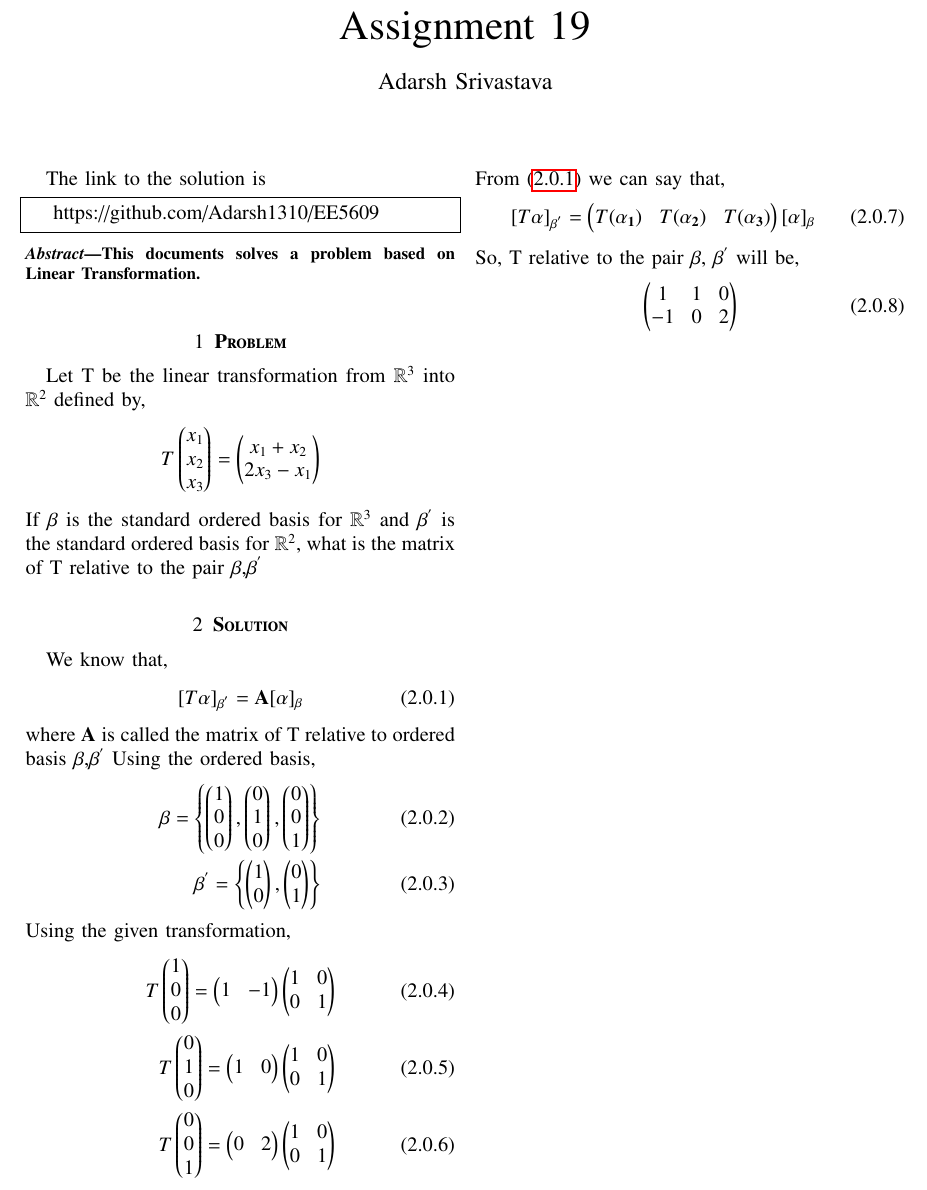
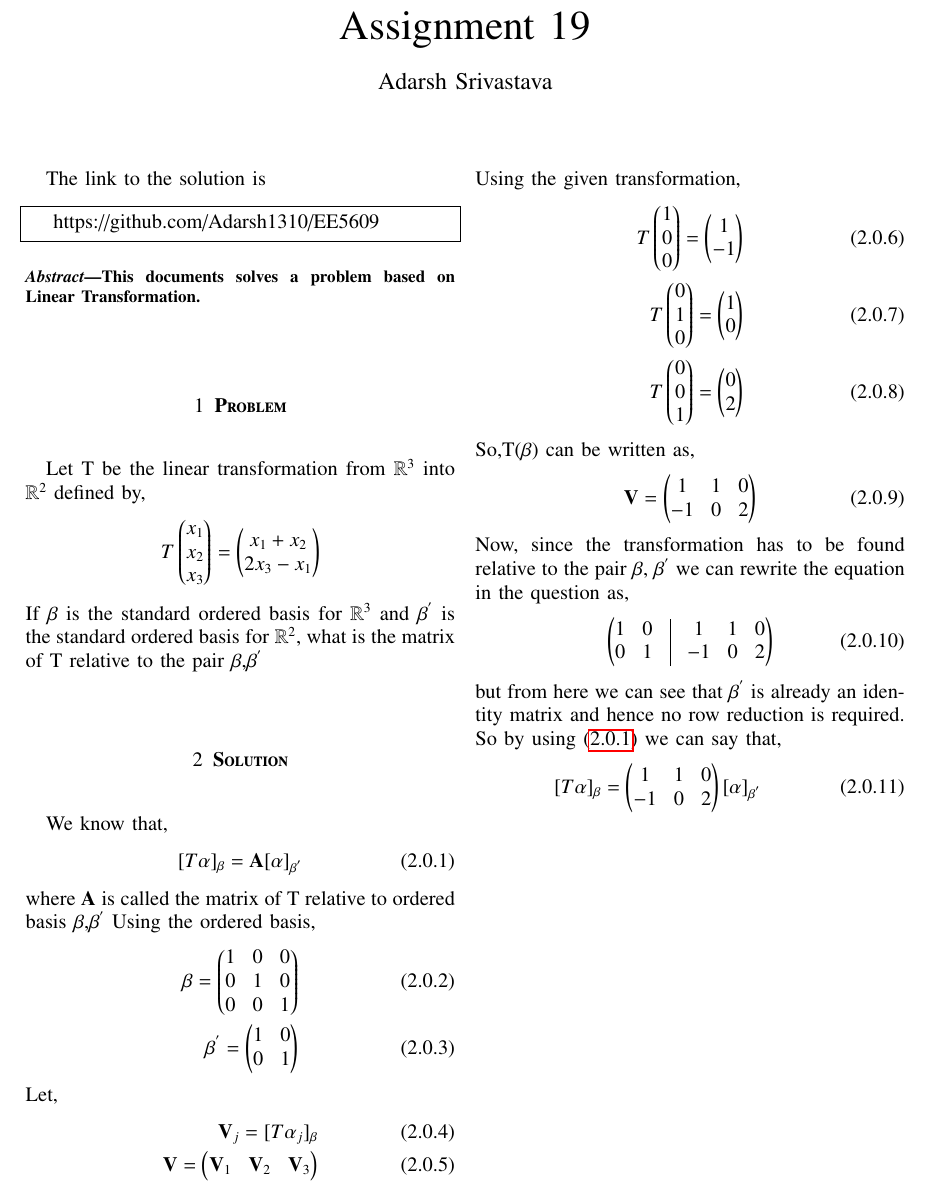
Before and after one commit to Adarsh1310/EE5609, a LaTeX problem sheet (Assignment_19/Assignment_19.tex): part of the page, cut so that both start at the same text. The pictures show the PDF file Assignment_19/Assignment_19.pdf that the author committed with the source.

Commit message:
Add files via upload

```diff
--- a/Assignment_19/Assignment_19.tex
+++ b/Assignment_19/Assignment_19.tex
@@ -130,26 +130,35 @@
 \section{\textbf{Solution}}
 We know that,
 \begin{align}
-[T\alpha]_{\beta^{'}}=\vec{A}[\alpha]_{\beta}\label{T}
+[T\alpha]_{\beta}=\vec{A}[\alpha]_{\beta^{'}}\label{T}
 \end{align}
 where $\vec{A}$ is called the matrix of T relative to ordered basis $\beta$,$\beta^{'}$
 Using the ordered basis,
 \begin{align}
-\beta=\left\{\myvec{1\\0\\0},\myvec{0\\1\\0},\myvec{0\\0\\1}\right\}\\
-\beta^{'}=\left\{\myvec{1\\0},\myvec{0\\1}\right\}
+\beta=\myvec{1&0&0\\0&1&0\\0&0&1}\\
+\beta^{'}=\myvec{1&0\\0&1}
+\end{align}
+Let,
+\begin{align}
+\vec{V}_j=[T\alpha_j]_{\beta}\\
+\vec{V}=\myvec{\vec{V}_1&\vec{V}_2&\vec{V}_3}
 \end{align}
 Using the given transformation,
 \begin{align}
-T\myvec{1\\0\\0}=\myvec{1&-1}\myvec{1&0\\0&1}\\
-T\myvec{0\\1\\0}=\myvec{1&0}\myvec{1&0\\0&1}\\
-T\myvec{0\\0\\1}=\myvec{0&2}\myvec{1&0\\0&1}
+T\myvec{1\\0\\0}=\myvec{1\\-1}\\
+T\myvec{0\\1\\0}=\myvec{1\\0}\\
+T\myvec{0\\0\\1}=\myvec{0\\2}
 \end{align}
-From \eqref{T} we can say that,
+So,T($\vec{\beta}$) can be written as,
 \begin{align}
-[T\vec{\alpha}]_{\beta^{'}}=\myvec{T(\vec{\alpha_1})&T(\vec{\alpha_2})&T(\vec{\alpha_3})}[\vec{\alpha}]_{\beta}
+\vec{V}=\myvec{1&1&0\\-1&0&2}
 \end{align}
-So, T relative to the pair $\beta$, $\beta^{'}$ will be,
+Now, since the transformation has to be found relative to the pair $\vec{\beta}$, $\vec{\beta^{'}}$ we can rewrite the equation in the question as,
 \begin{align}
-\myvec{1&1&0\\-1&0&2}
+\myvec{1&0&\vline&1&1&0\\0&1&\vline&-1&0&2}
+\end{align}
+but from here we can see that $\vec{\beta^{'}}$ is already an identity matrix and hence no row reduction is required. So by using \eqref{T} we can say that,
+\begin{align}
+[T\alpha]_{\beta}=\myvec{1&1&0\\-1&0&2}[\alpha]_{\beta^{'}}
 \end{align}
 \end{document}
```
Also changed, not shown: Assignment_19/Assignment_19.pdf.
